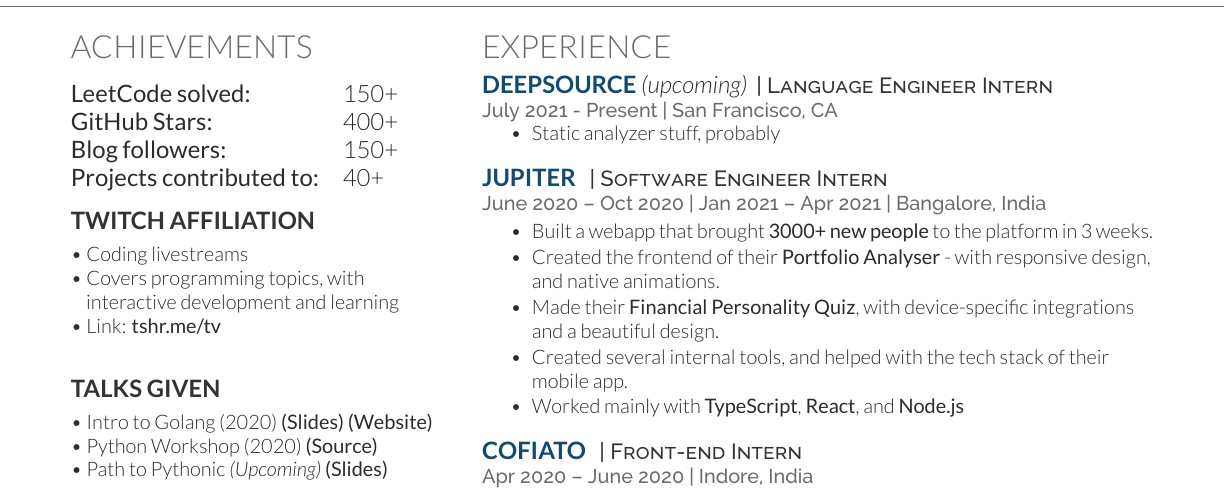
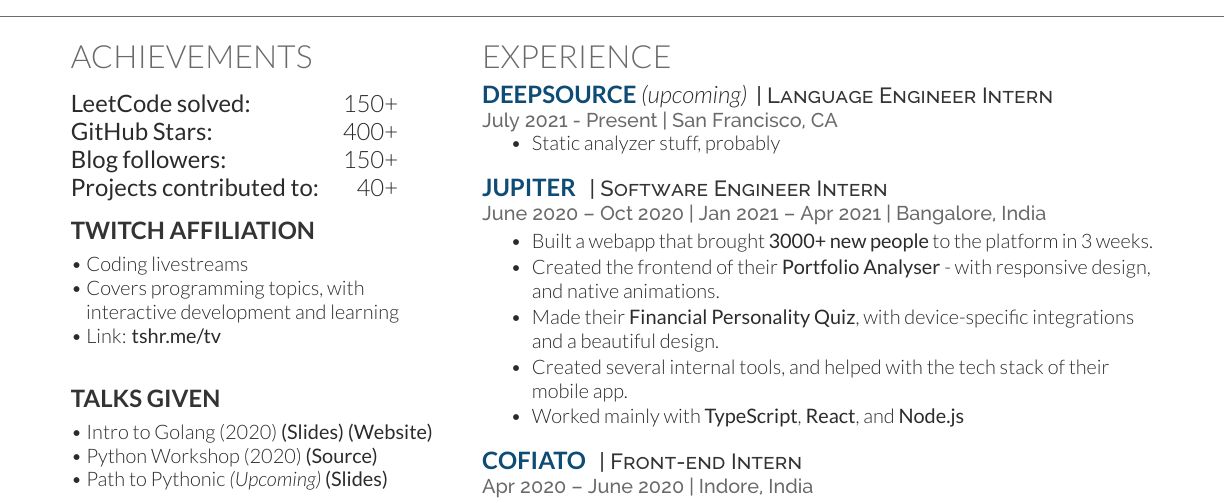
Before and after one commit to tusharsadhwani/resume, a LaTeX CV (resume.tex): part of the page, cut so that both start at the same text. Compiled offline with XeLaTeX.

Commit message:
Fix table alignment

```diff
--- a/resume.tex
+++ b/resume.tex
@@ -93,7 +93,7 @@
 \vspace{4pt}
 
 \large
-\begin{tabular}{@{}ll@{}}
+\begin{tabular}{@{}lr@{}}
 \href{https://leetcode.com/tusharsadhwani/}{\textbf{LeetCode solved:}} &  150+ \\
 \href{https://github.com/tusharsadhwani}{\textbf{GitHub Stars:}} & 400+ \\
 \href{https://dev.to/tusharsadhwani}{\textbf{Blog followers:}} & 150+ \\
```
